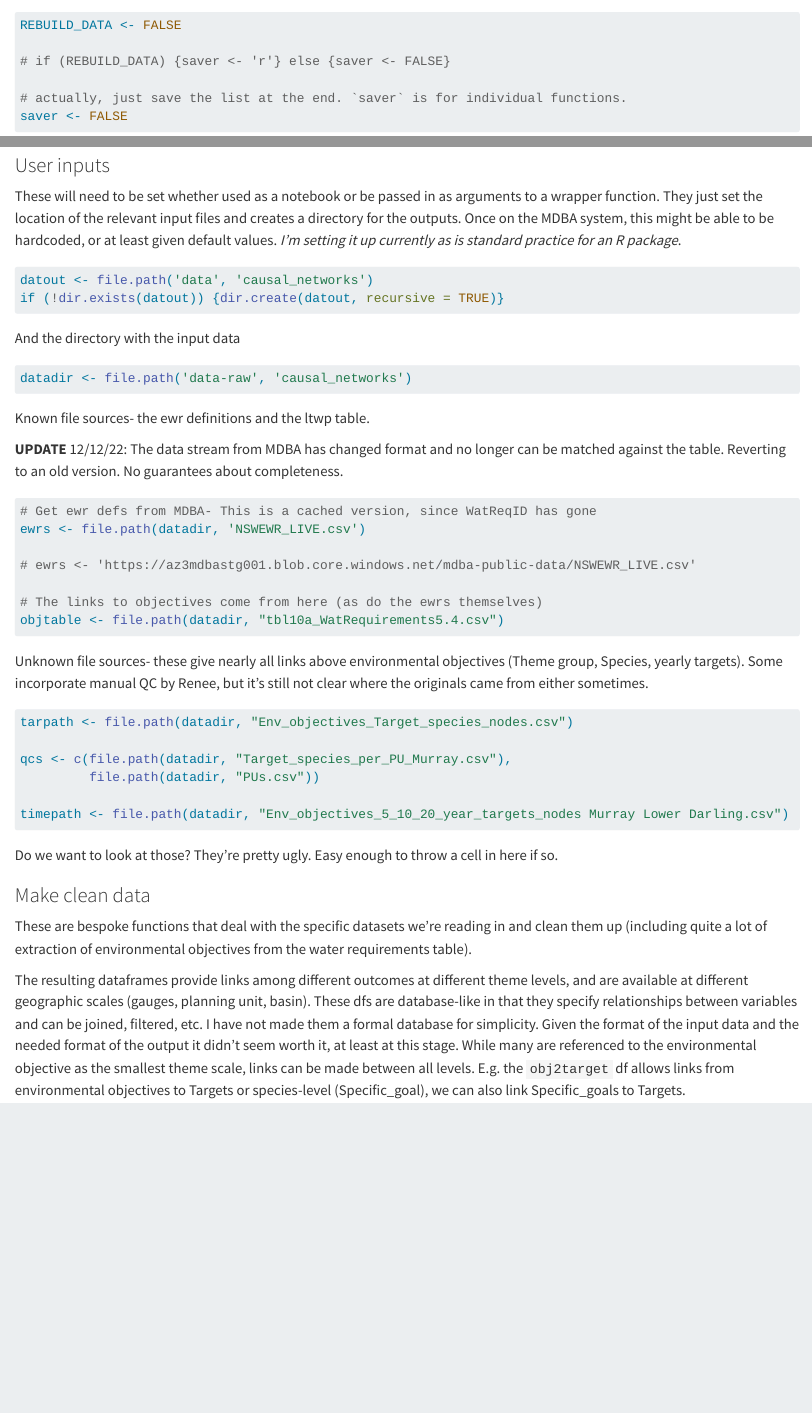
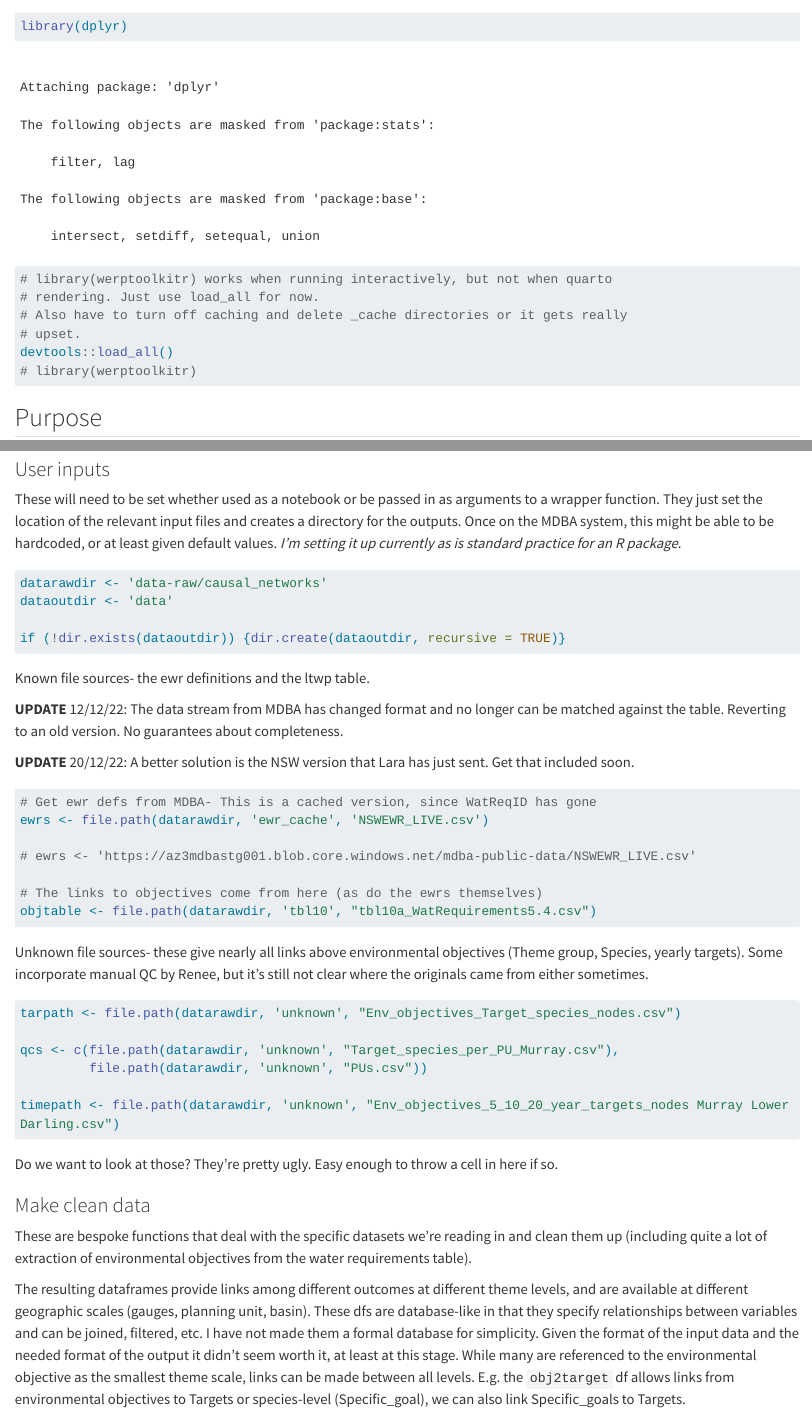
Before and after one commit to galenholt/HydroBOT, a Quarto document (werptoolkitr/data_creation/causal_data_cleaning.qmd): the page in a window 1100 px wide, from 410 px down before the commit and from 130 px down after it, and a second part further down, joined at a grey line. Rendered offline with R 4.5, knitr and Pandoc in place of Quarto, with nearby package versions; some code elsewhere in the file could not run offline; long lines of code are wrapped.

Commit message:
clean up causal data creation for package format

````diff
--- a/werptoolkitr/data_creation/causal_data_cleaning.qmd
+++ b/werptoolkitr/data_creation/causal_data_cleaning.qmd
@@ -19,3 +17,4 @@ library(dplyr)
 ```
 
 ```{r}
+library(dplyr)
@@ -23 +21,7 @@ library(dplyr)
 
+# library(werptoolkitr) works when running interactively, but not when quarto
+# rendering. Just use load_all for now.
+# Also have to turn off caching and delete _cache directories or it gets really
+# upset.
+devtools::load_all()
+# library(werptoolkitr)
@@ -74,39 +73,37 @@ The code here currently reads the EWR definitions table from the MDBA, the table
 These will need to be set whether used as a notebook or be passed in as arguments to a wrapper function. They just set the location of the relevant input files and creates a directory for the outputs. Once on the MDBA system, this might be able to be hardcoded, or at least given default values. *I'm setting it up currently as is standard practice for an R package*.
 
 ```{r}
-datout <- file.path('data', 'causal_networks')
-if (!dir.exists(datout)) {dir.create(datout, recursive = TRUE)}
-```
+datarawdir <- 'data-raw/causal_networks'
+dataoutdir <- 'data'
 
-And the directory with the input data
-
-```{r}
-datadir <- file.path('data-raw', 'causal_networks')
+if (!dir.exists(dataoutdir)) {dir.create(dataoutdir, recursive = TRUE)}
 ```
 
 Known file sources- the ewr definitions and the ltwp table.
 
 **UPDATE** 12/12/22: The data stream from MDBA has changed format and no longer can be matched against the table. Reverting to an old version. No guarantees about completeness.
 
+**UPDATE** 20/12/22: A better solution is the NSW version that Lara has just sent. Get that included soon.
+
 ```{r}
 # Get ewr defs from MDBA- This is a cached version, since WatReqID has gone
-ewrs <- file.path(datadir, 'NSWEWR_LIVE.csv')
+ewrs <- file.path(datarawdir, 'ewr_cache', 'NSWEWR_LIVE.csv')
 
 # ewrs <- 'https://az3mdbastg001.blob.core.windows.net/mdba-public-data/NSWEWR_LIVE.csv'
 
 # The links to objectives come from here (as do the ewrs themselves)
-objtable <- file.path(datadir, "tbl10a_WatRequirements5.4.csv")
+objtable <- file.path(datarawdir, 'tbl10', "tbl10a_WatRequirements5.4.csv")
 ```
 
 Unknown file sources- these give nearly all links above environmental objectives (Theme group, Species, yearly targets). Some incorporate manual QC by Renee, but it's still not clear where the originals came from either sometimes.
 
 ```{r}
-tarpath <- file.path(datadir, "Env_objectives_Target_species_nodes.csv")
+tarpath <- file.path(datarawdir, 'unknown', "Env_objectives_Target_species_nodes.csv")
 
-qcs <- c(file.path(datadir, "Target_species_per_PU_Murray.csv"),
-         file.path(datadir, "PUs.csv"))
+qcs <- c(file.path(datarawdir, 'unknown', "Target_species_per_PU_Murray.csv"),
+         file.path(datarawdir, 'unknown', "PUs.csv"))
 
-timepath <- file.path(datadir, "Env_objectives_5_10_20_year_targets_nodes Murray Lower Darling.csv")
+timepath <- file.path(datarawdir, 'unknown', "Env_objectives_5_10_20_year_targets_nodes Murray Lower Darling.csv")
 ```
 
 Do we want to look at those? They're pretty ugly. Easy enough to throw a cell in here if so.
````
Also changed, not shown: werptoolkitr/data_creation/causal_data_cleaning.qmd (17 more changed lines).
